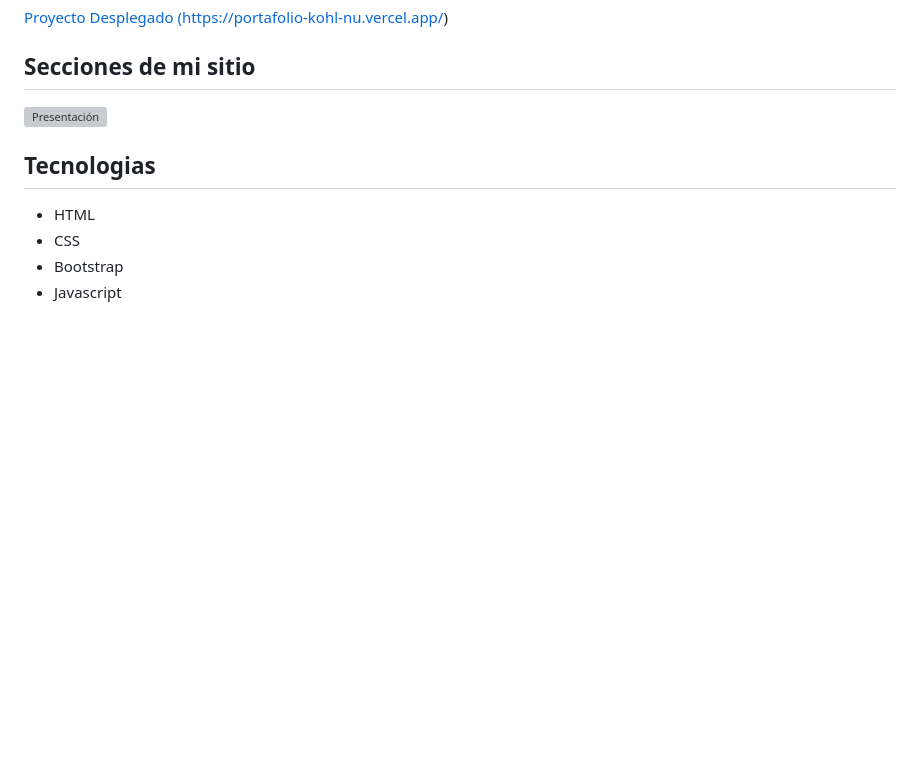
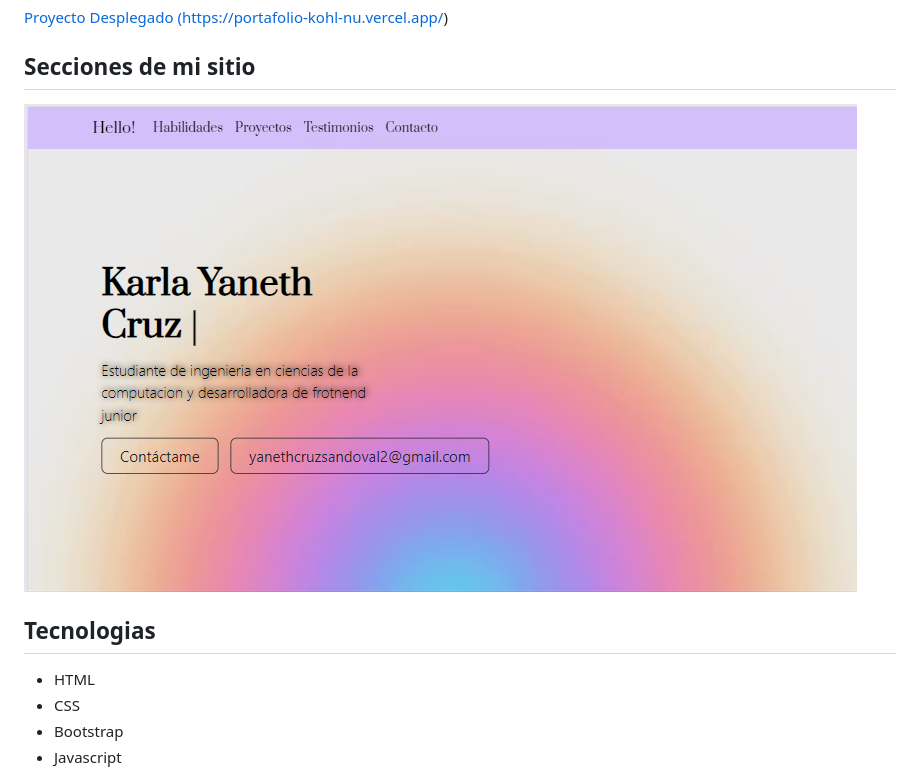
Before and after one commit to Yanethcr/portafolio, a Markdown page: README.md, the part around the change. Drawn GitHub-style; pictures changed too: assets/readme/p2.png (added); blank space fills up the shorter version; grey boxes are pictures that could not be loaded.

```diff
--- a/README.md
+++ b/README.md
@@ -10,7 +10,7 @@ La página es responsiva (adaptable a diferentes tamaños de pantalla) e incluye
 
 ## Secciones de mi sitio
 
-![Presentación]()
+![Presentación](assets/readme/p2.png)
 
 ## Tecnologias
 
```
Also changed, not shown: assets/f1.png (added), assets/readme/p1.png (added), assets/readme/p3.png (added), 2 other files.
